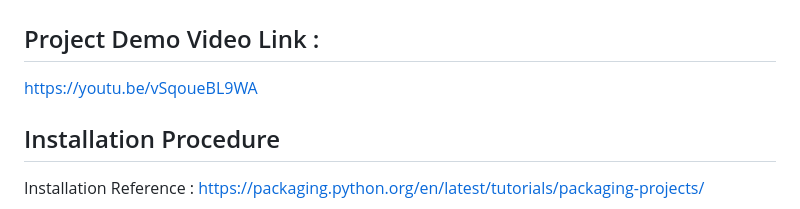
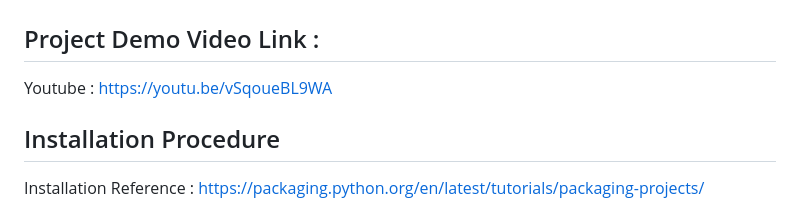
Before and after one commit to nitin7478/Credit-Card-Default-Prediction, a Markdown page: README.md, the part around the change. GitHub-like rendering.

Commit message:
video link1

```diff
--- a/README.md
+++ b/README.md
@@ -1,7 +1,7 @@
 # Credit Card Default Prediction
 
 ## Project Demo Video Link :
-https://youtu.be/vSqoueBL9WA
+Youtube : https://youtu.be/vSqoueBL9WA
 
 ## Installation Procedure
 Installation Reference : https://packaging.python.org/en/latest/tutorials/packaging-projects/
```
